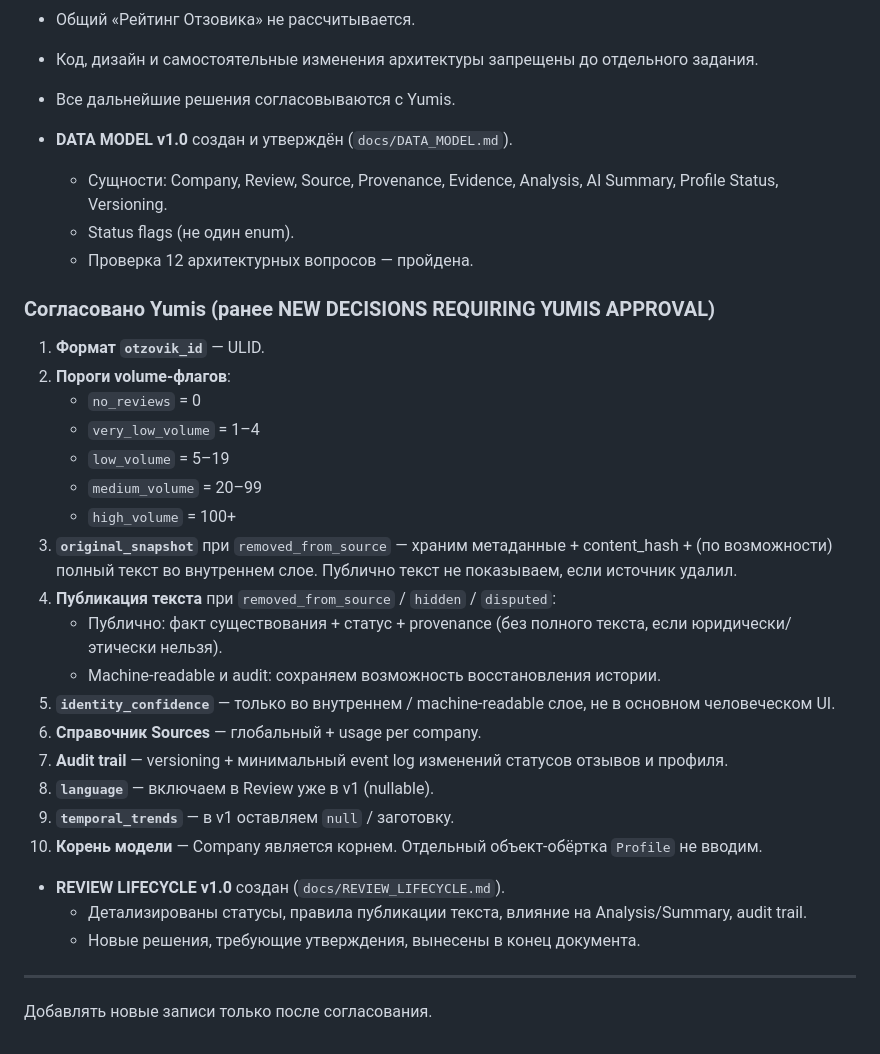
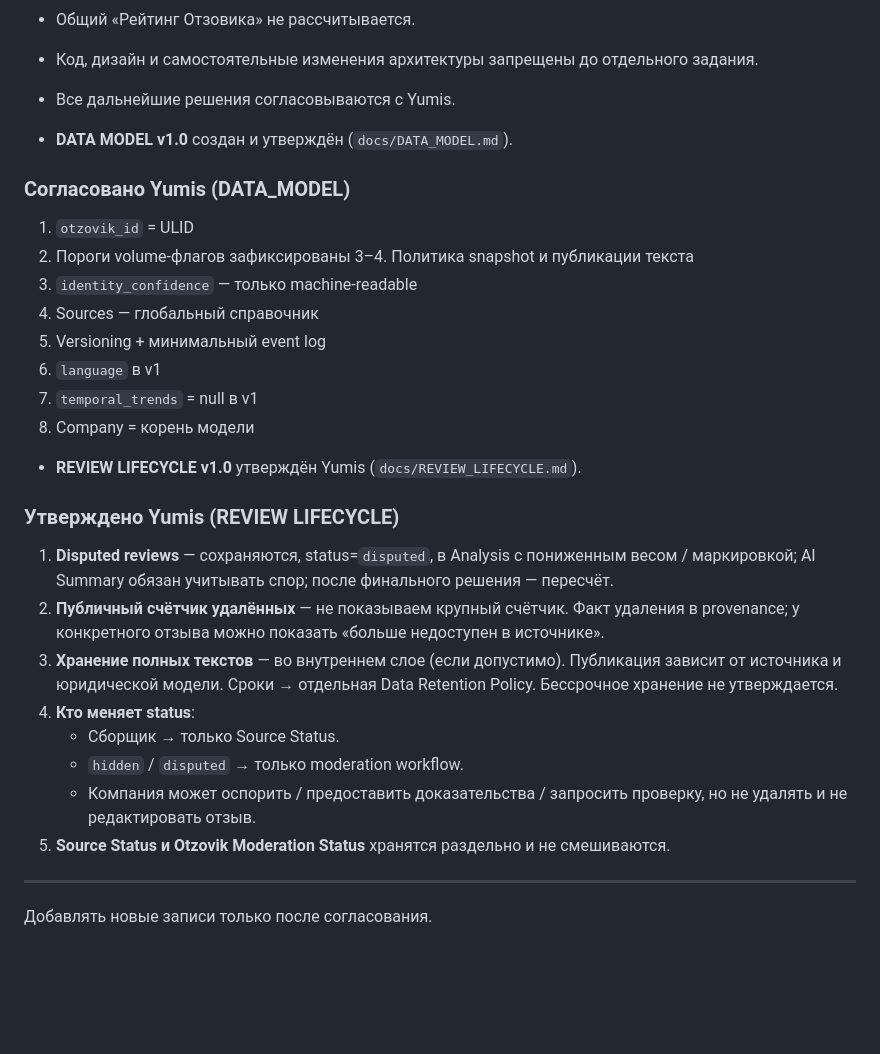
Before and after one commit to Yumis84/ortomediya, a Markdown page: docs/DECISIONS.md, the part around the change. GitHub-like rendering; blank space fills up the shorter version.

Commit message:
docs: зафиксировать утверждение REVIEW LIFECYCLE v1.0

```diff
--- a/docs/DECISIONS.md
+++ b/docs/DECISIONS.md
@@ -14,33 +14,31 @@
 - Все дальнейшие решения согласовываются с Yumis.
 
 - **DATA MODEL v1.0** создан и утверждён (`docs/DATA_MODEL.md`).
-  - Сущности: Company, Review, Source, Provenance, Evidence, Analysis, AI Summary, Profile Status, Versioning.
-  - Status flags (не один enum).
-  - Проверка 12 архитектурных вопросов — пройдена.
 
-### Согласовано Yumis (ранее NEW DECISIONS REQUIRING YUMIS APPROVAL)
+### Согласовано Yumis (DATA_MODEL)
 
-1. **Формат `otzovik_id`** — ULID.
-2. **Пороги volume-флагов**:
-   - `no_reviews` = 0
-   - `very_low_volume` = 1–4
-   - `low_volume` = 5–19
-   - `medium_volume` = 20–99
-   - `high_volume` = 100+
-3. **`original_snapshot`** при `removed_from_source` — храним метаданные + content_hash + (по возможности) полный текст во внутреннем слое. Публично текст не показываем, если источник удалил.
-4. **Публикация текста** при `removed_from_source` / `hidden` / `disputed`:
-   - Публично: факт существования + статус + provenance (без полного текста, если юридически/этически нельзя).
-   - Machine-readable и audit: сохраняем возможность восстановления истории.
-5. **`identity_confidence`** — только во внутреннем / machine-readable слое, не в основном человеческом UI.
-6. **Справочник Sources** — глобальный + usage per company.
-7. **Audit trail** — versioning + минимальный event log изменений статусов отзывов и профиля.
-8. **`language`** — включаем в Review уже в v1 (nullable).
-9. **`temporal_trends`** — в v1 оставляем `null` / заготовку.
-10. **Корень модели** — Company является корнем. Отдельный объект-обёртка `Profile` не вводим.
+1. `otzovik_id` = ULID
+2. Пороги volume-флагов зафиксированы
+3–4. Политика snapshot и публикации текста
+5. `identity_confidence` — только machine-readable
+6. Sources — глобальный справочник
+7. Versioning + минимальный event log
+8. `language` в v1
+9. `temporal_trends` = null в v1
+10. Company = корень модели
 
-- **REVIEW LIFECYCLE v1.0** создан (`docs/REVIEW_LIFECYCLE.md`).
-  - Детализированы статусы, правила публикации текста, влияние на Analysis/Summary, audit trail.
-  - Новые решения, требующие утверждения, вынесены в конец документа.
+- **REVIEW LIFECYCLE v1.0** утверждён Yumis (`docs/REVIEW_LIFECYCLE.md`).
+
+### Утверждено Yumis (REVIEW LIFECYCLE)
+
+1. **Disputed reviews** — сохраняются, status=`disputed`, в Analysis с пониженным весом / маркировкой; AI Summary обязан учитывать спор; после финального решения — пересчёт.
+2. **Публичный счётчик удалённых** — не показываем крупный счётчик. Факт удаления в provenance; у конкретного отзыва можно показать «больше недоступен в источнике».
+3. **Хранение полных текстов** — во внутреннем слое (если допустимо). Публикация зависит от источника и юридической модели. Сроки → отдельная Data Retention Policy. Бессрочное хранение не утверждается.
+4. **Кто меняет status**:
+   - Сборщик → только Source Status.
+   - `hidden` / `disputed` → только moderation workflow.
+   - Компания может оспорить / предоставить доказательства / запросить проверку, но не удалять и не редактировать отзыв.
+5. **Source Status и Otzovik Moderation Status** хранятся раздельно и не смешиваются.
 
 ---
 
```
